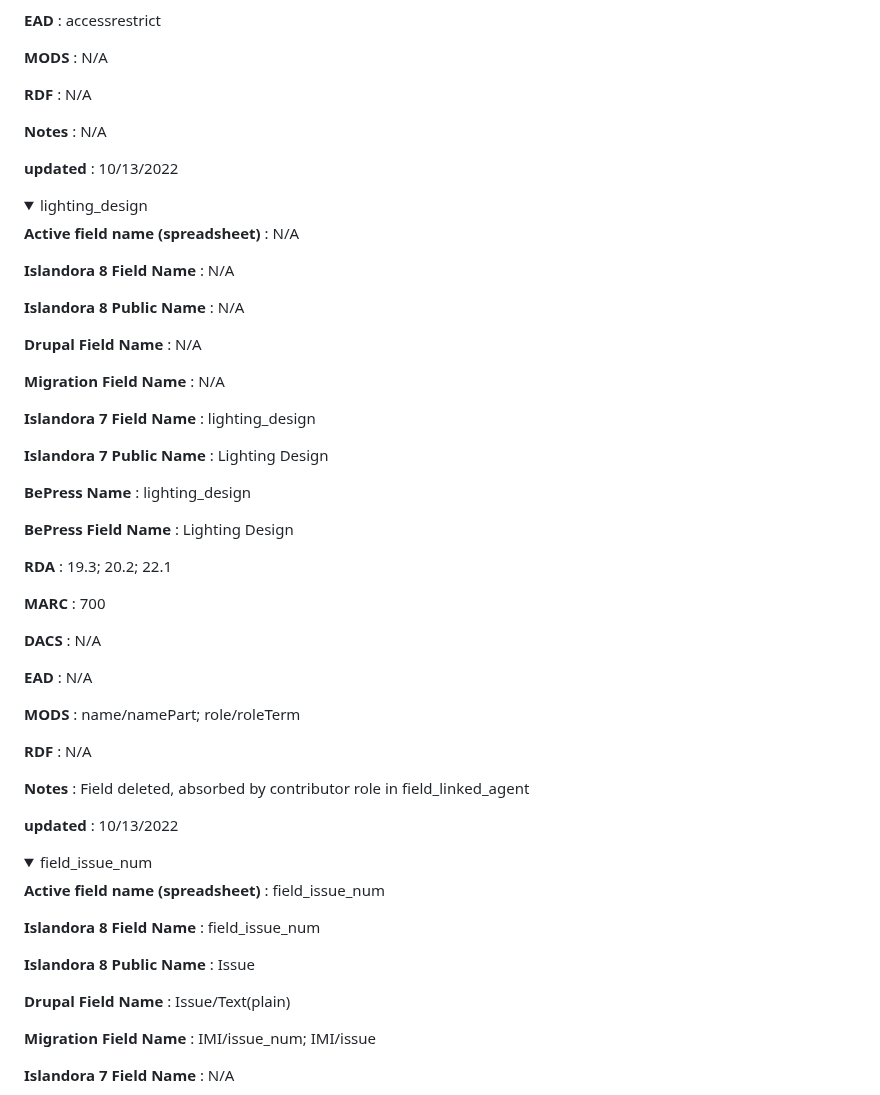
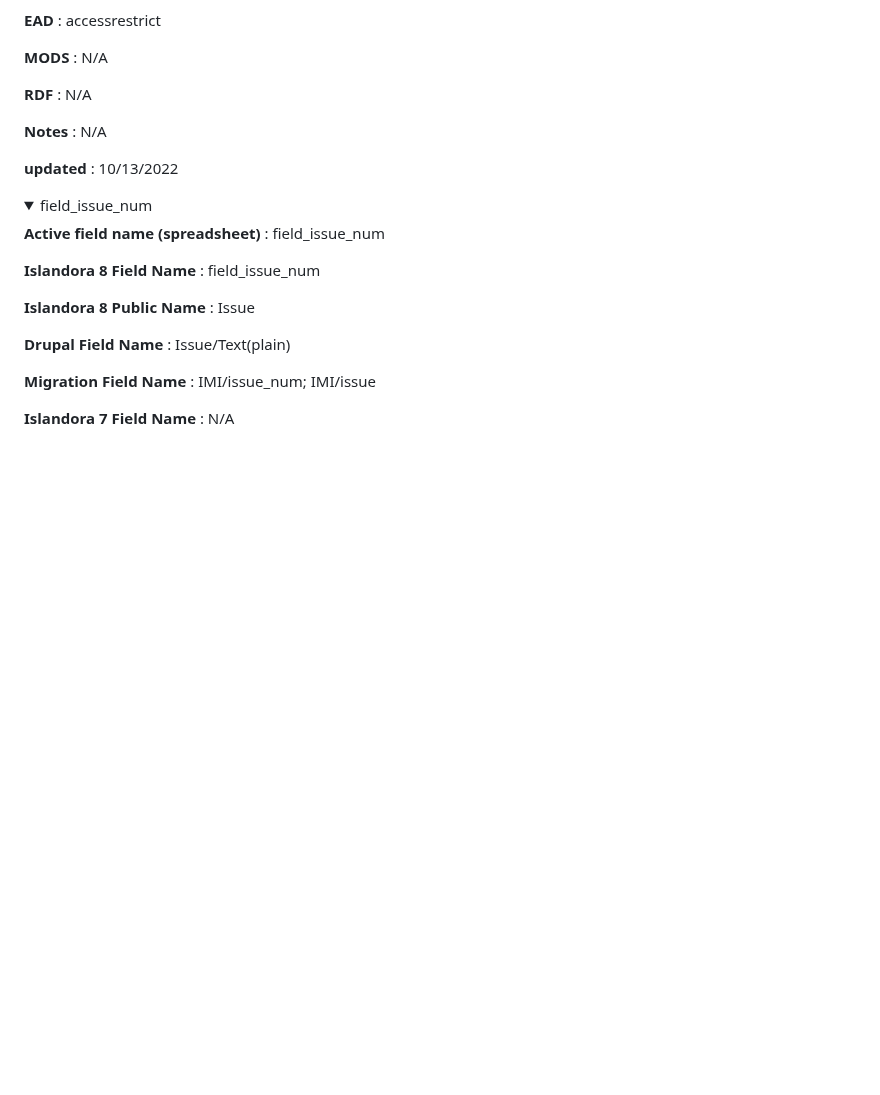
Before and after one commit to paigemorfitt/MODStoRDF.github.io, a Markdown page: field_mappings.md, the part around one of its changes. Drawn GitHub-style; folded sections open; blank space fills up the shorter version.

```diff
--- a/field_mappings.md
+++ b/field_mappings.md
@@ -313,26 +293,6 @@
 	<p><b>MODS</b> : N/A</p>
 	<p><b>RDF</b> : N/A</p>
 	<p><b>Notes</b> : N/A</p>
-	<p><b>updated</b> : 10/13/2022</p>
-</details>
-<details>
-<summary>lighting_design</summary>
-	<p><b>Active field name (spreadsheet)</b> : N/A</p>
-	<p><b>Islandora 8 Field Name</b> : N/A</p>
-	<p><b>Islandora 8 Public Name</b> : N/A</p>
-	<p><b>Drupal Field Name</b> : N/A</p>
-	<p><b>Migration Field Name</b> : N/A</p>
-	<p><b>Islandora 7 Field Name</b> : lighting_design</p>
-	<p><b>Islandora 7 Public Name</b> : Lighting Design</p>
-	<p><b>BePress Name</b> : lighting_design</p>
-	<p><b>BePress Field Name</b> : Lighting Design</p>
-	<p><b>RDA</b> : 19.3; 20.2; 22.1</p>
-	<p><b>MARC</b> : 700</p>
-	<p><b>DACS</b> : N/A</p>
-	<p><b>EAD</b> : N/A</p>
-	<p><b>MODS</b> : name/namePart; role/roleTerm</p>
-	<p><b>RDF</b> : N/A</p>
-	<p><b>Notes</b> : Field deleted, absorbed by contributor role in field_linked_agent</p>
 	<p><b>updated</b> : 10/13/2022</p>
 </details>
 <details>
```
Also changed, not shown: other parts of field_mappings.md (+0 -20 lines).
